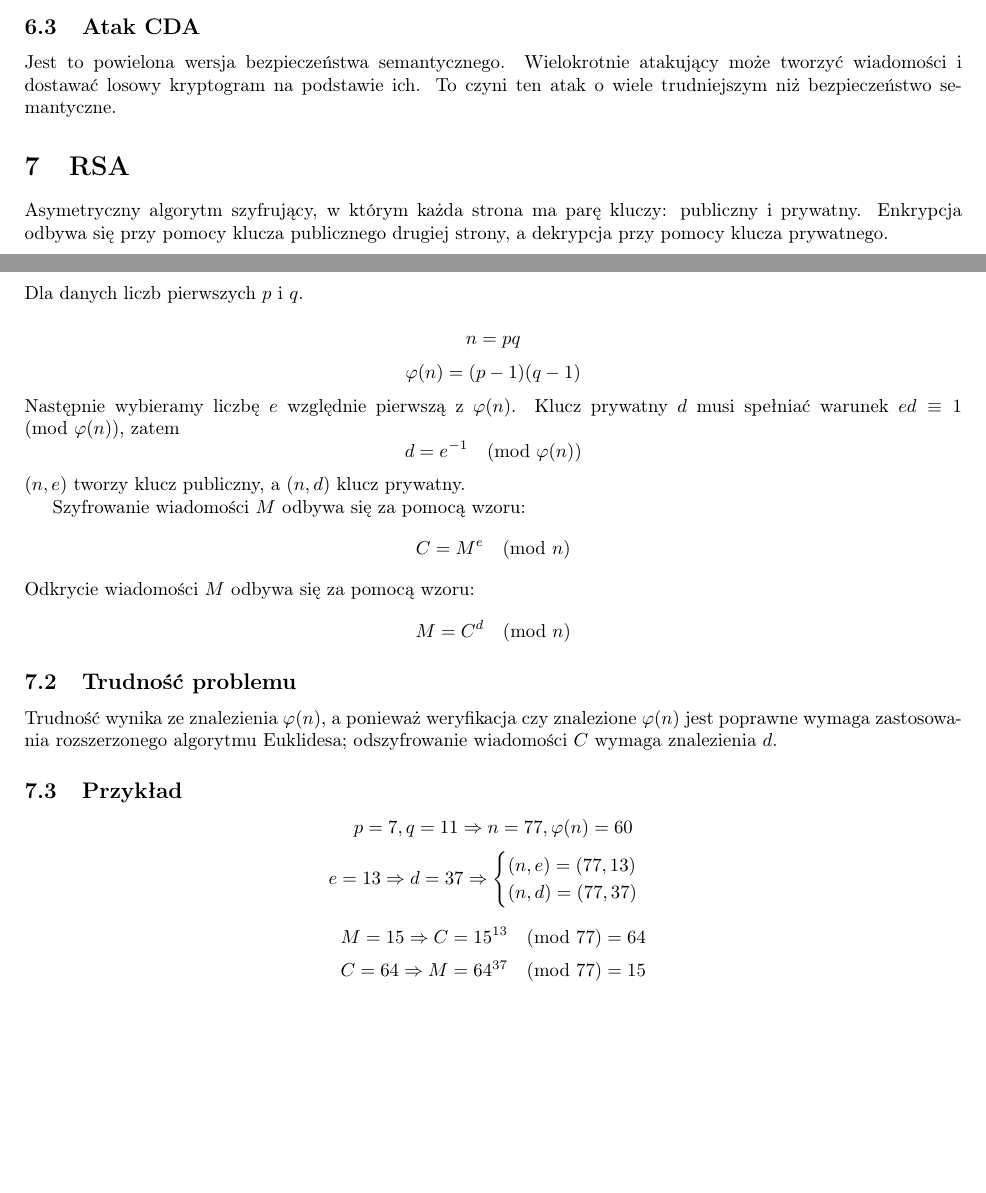
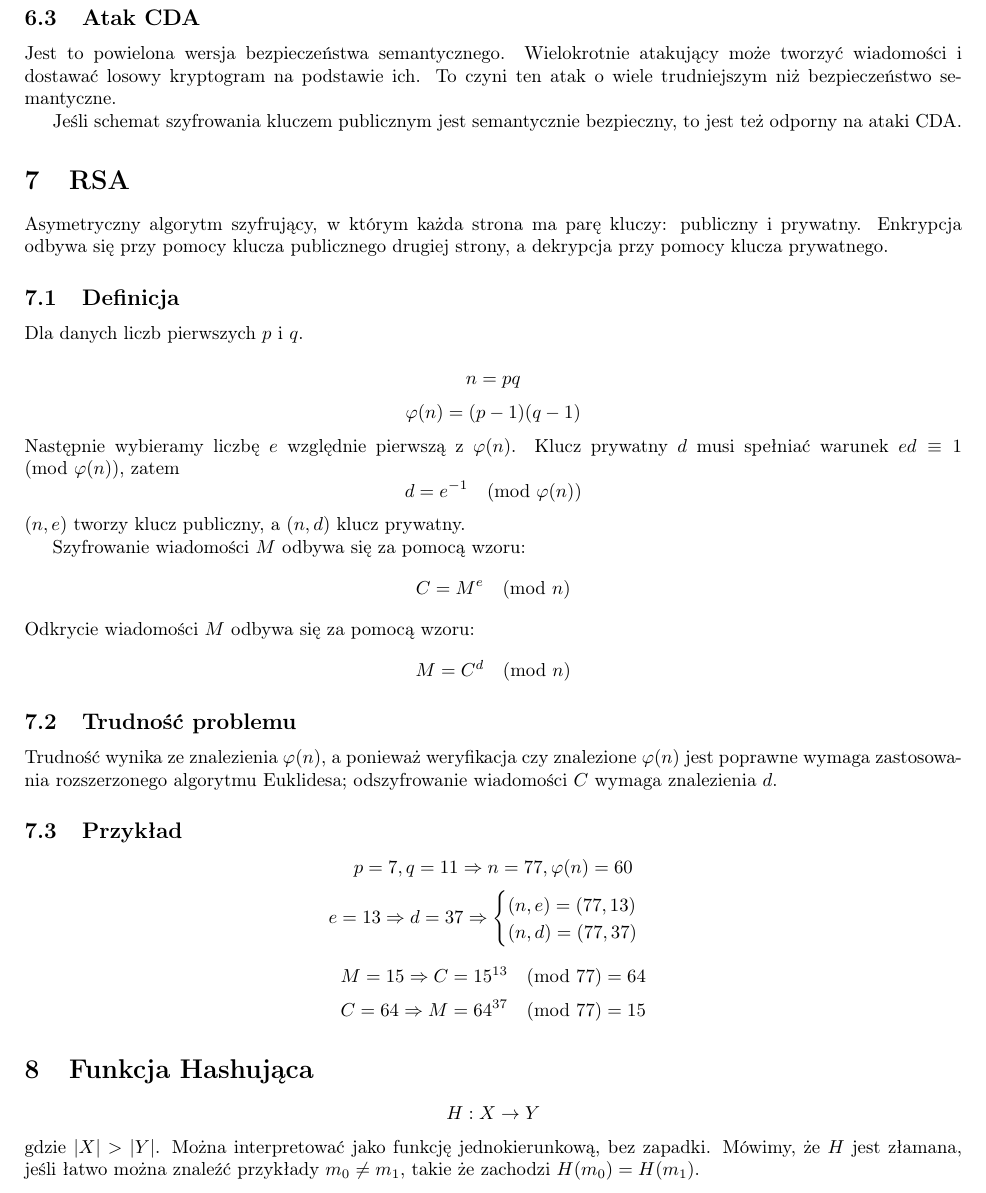
Before and after one commit to TCA166/notes, a LaTeX document (kryptografia/krypto.tex): two parts of pages 5 and 6 of 6 before the commit and part of page 6 of 6 after it, the two joined at a grey line, cut so that both start at the same text, the shorter picture padded with empty space. Compiled offline with pdfLaTeX.

Commit message:
Dod funkcja hashująca

```diff
--- a/kryptografia/krypto.tex
+++ b/kryptografia/krypto.tex
@@ -365,6 +365,9 @@ Jest to powielona wersja bezpieczeństwa semantycznego. Wielokrotnie atakujący
 może tworzyć wiadomości i dostawać losowy kryptogram na podstawie ich. To czyni
 ten atak o wiele trudniejszym niż bezpieczeństwo semantyczne.
 
+Jeśli schemat szyfrowania kluczem publicznym jest semantycznie bezpieczny,
+to jest też odporny na ataki CDA.
+
 \section{RSA}
 
 Asymetryczny algorytm szyfrujący, w którym każda strona ma parę
@@ -424,4 +427,13 @@ $$
 C = 64 \Rightarrow M = 64^{37} \pmod{77} = 15
 $$
 
+\section{Funkcja Hashująca}
+
+$$
+H: X \to Y
+$$
+gdzie $|X| > |Y|$. Można interpretować jako funkcję jednokierunkową, bez
+zapadki. Mówimy, że $H$ jest złamana, jeśli łatwo można znaleźć
+przykłady $m_0 \neq m_1$, takie że zachodzi $H(m_0) = H(m_1)$.
+
 \end{document}
```
Also changed, not shown: kryptografia/krypto.pdf, kryptografia/krypto.tex (84 more changed lines).
